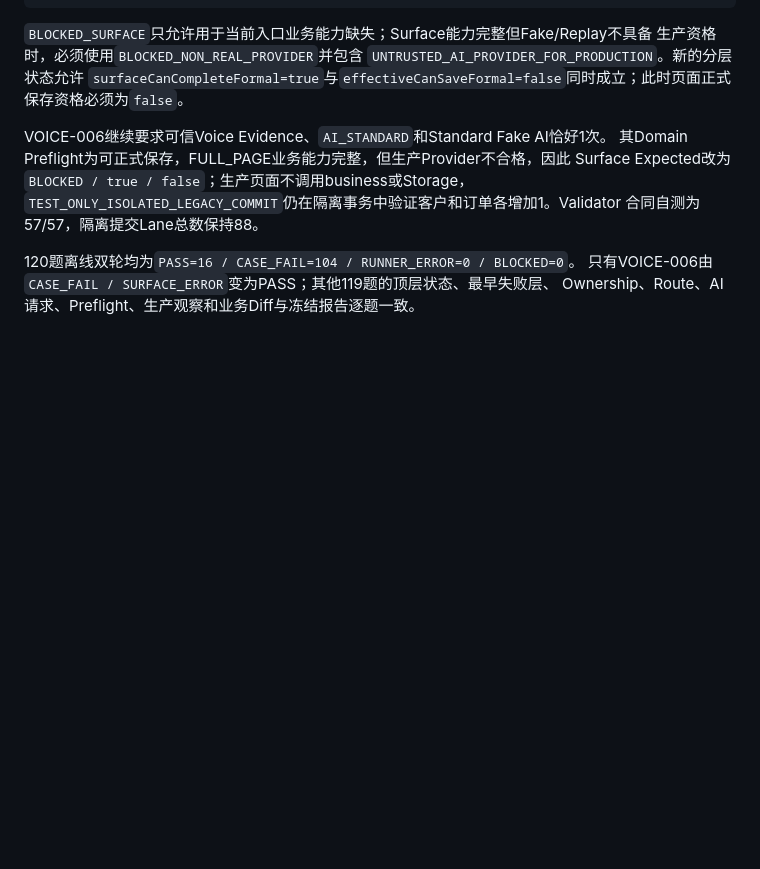
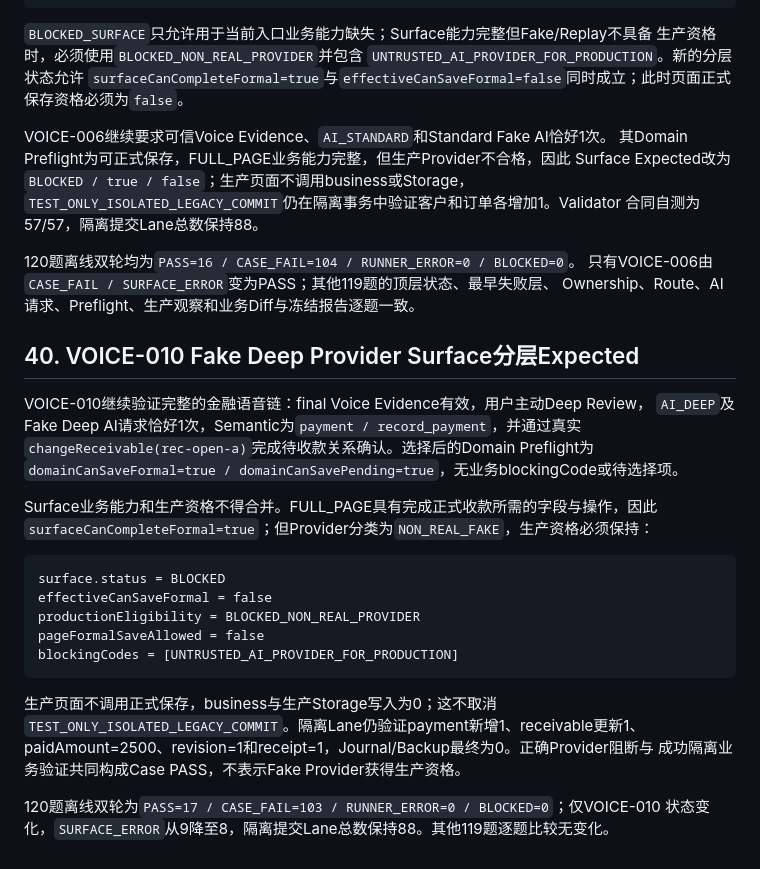
Before and after one commit to haima0923/New-project-3, a Markdown page: docs/RECORD_TEST_CONTRACT_V1.md, the part around the change. Rendered like a GitHub page; blank space fills up the shorter version.

Commit message:
docs: document voice-010 provider surface contract

````diff
--- a/docs/RECORD_TEST_CONTRACT_V1.md
+++ b/docs/RECORD_TEST_CONTRACT_V1.md
@@ -1406,3 +1406,29 @@ Surface Expected改为`BLOCKED / true / false`；生产页面不调用business
 120题离线双轮均为`PASS=16 / CASE_FAIL=104 / RUNNER_ERROR=0 / BLOCKED=0`。
 只有VOICE-006由`CASE_FAIL / SURFACE_ERROR`变为PASS；其他119题的顶层状态、最早失败层、
 Ownership、Route、AI请求、Preflight、生产观察和业务Diff与冻结报告逐题一致。
+
+## 40. VOICE-010 Fake Deep Provider Surface分层Expected
+
+VOICE-010继续验证完整的金融语音链：final Voice Evidence有效，用户主动Deep Review，
+`AI_DEEP`及Fake Deep AI请求恰好1次，Semantic为`payment / record_payment`，并通过真实
+`changeReceivable(rec-open-a)`完成待收款关系确认。选择后的Domain Preflight为
+`domainCanSaveFormal=true / domainCanSavePending=true`，无业务blockingCode或待选择项。
+
+Surface业务能力和生产资格不得合并。FULL_PAGE具有完成正式收款所需的字段与操作，因此
+`surfaceCanCompleteFormal=true`；但Provider分类为`NON_REAL_FAKE`，生产资格必须保持：
+
+```text
+surface.status = BLOCKED
+effectiveCanSaveFormal = false
+productionEligibility = BLOCKED_NON_REAL_PROVIDER
+pageFormalSaveAllowed = false
+blockingCodes = [UNTRUSTED_AI_PROVIDER_FOR_PRODUCTION]
+```
+
+生产页面不调用正式保存，business与生产Storage写入为0；这不取消
+`TEST_ONLY_ISOLATED_LEGACY_COMMIT`。隔离Lane仍验证payment新增1、receivable更新1、
+paidAmount=2500、revision=1和receipt=1，Journal/Backup最终为0。正确Provider阻断与
+成功隔离业务验证共同构成Case PASS，不表示Fake Provider获得生产资格。
+
+120题离线双轮为`PASS=17 / CASE_FAIL=103 / RUNNER_ERROR=0 / BLOCKED=0`；仅VOICE-010
+状态变化，`SURFACE_ERROR`从9降至8，隔离提交Lane总数保持88。其他119题逐题比较无变化。
````
Also changed, not shown: docs/DOC_INDEX.md (+11 -9 lines), docs/RECORD_VOICE_STANDARD_ROUTE_V1.md (+24 -0 lines).
